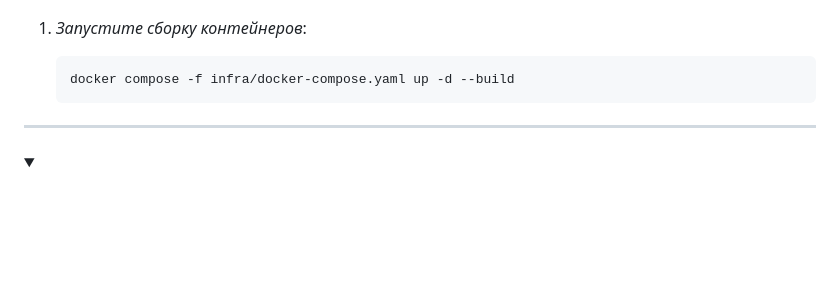
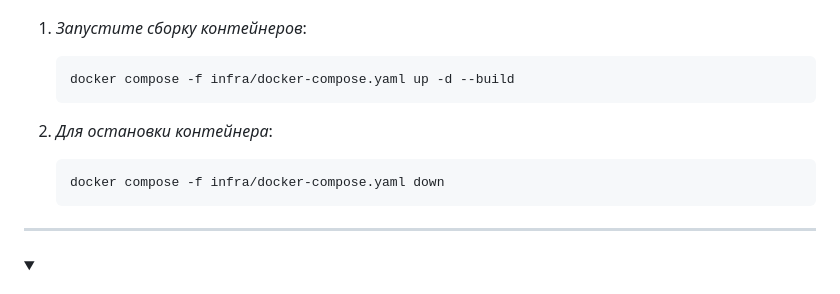
Before and after one commit to LeYan15/LeYan_backend, a Markdown page: README.md, the part around the change. GitHub-like rendering; folded sections open; blank space fills up the shorter version.

````diff
--- a/README.md
+++ b/README.md
@@ -92,6 +92,10 @@ get, /forecast # Возвращает спрогнозированные зна
 
     ```sh
     docker compose -f infra/docker-compose.yaml up -d --build
+    ```
+2. *Для остановки контейнера*:
+    ```sh
+    docker compose -f infra/docker-compose.yaml down
     ```
 </details>
 
````
